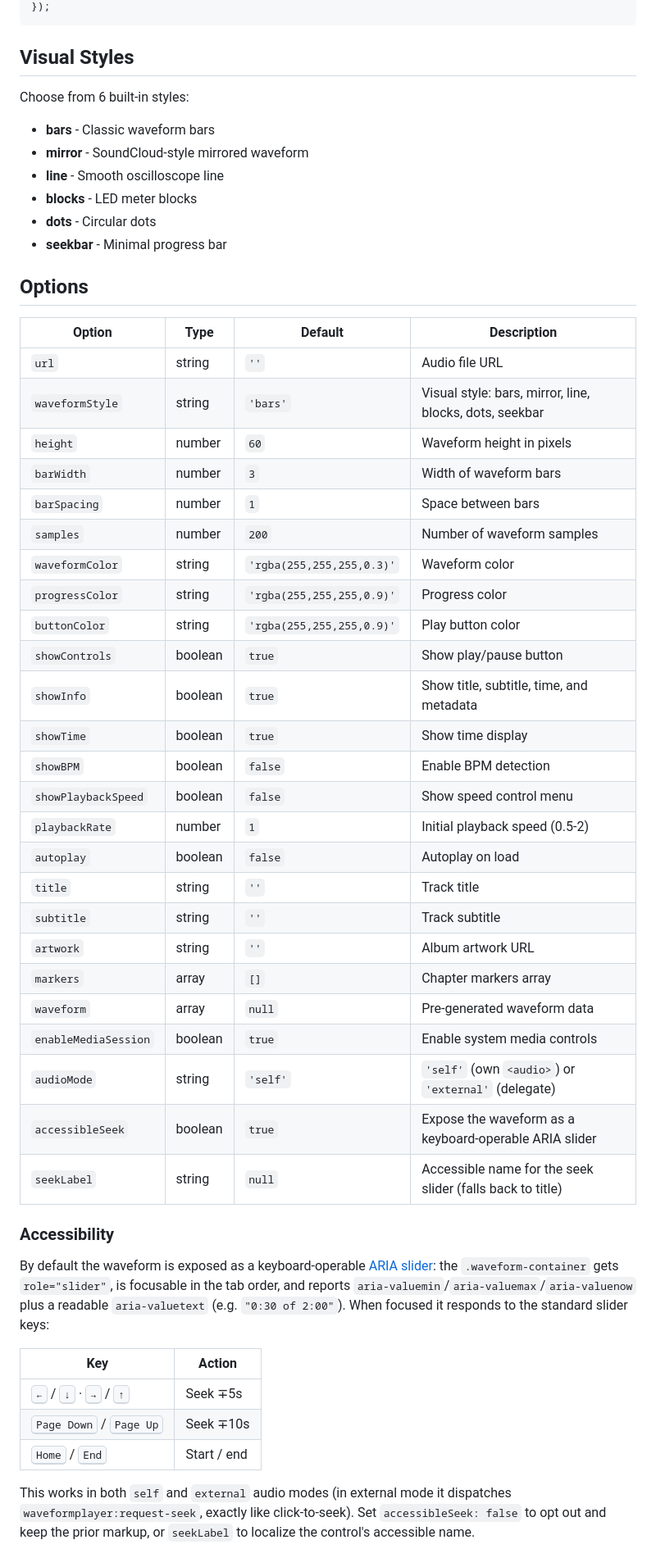
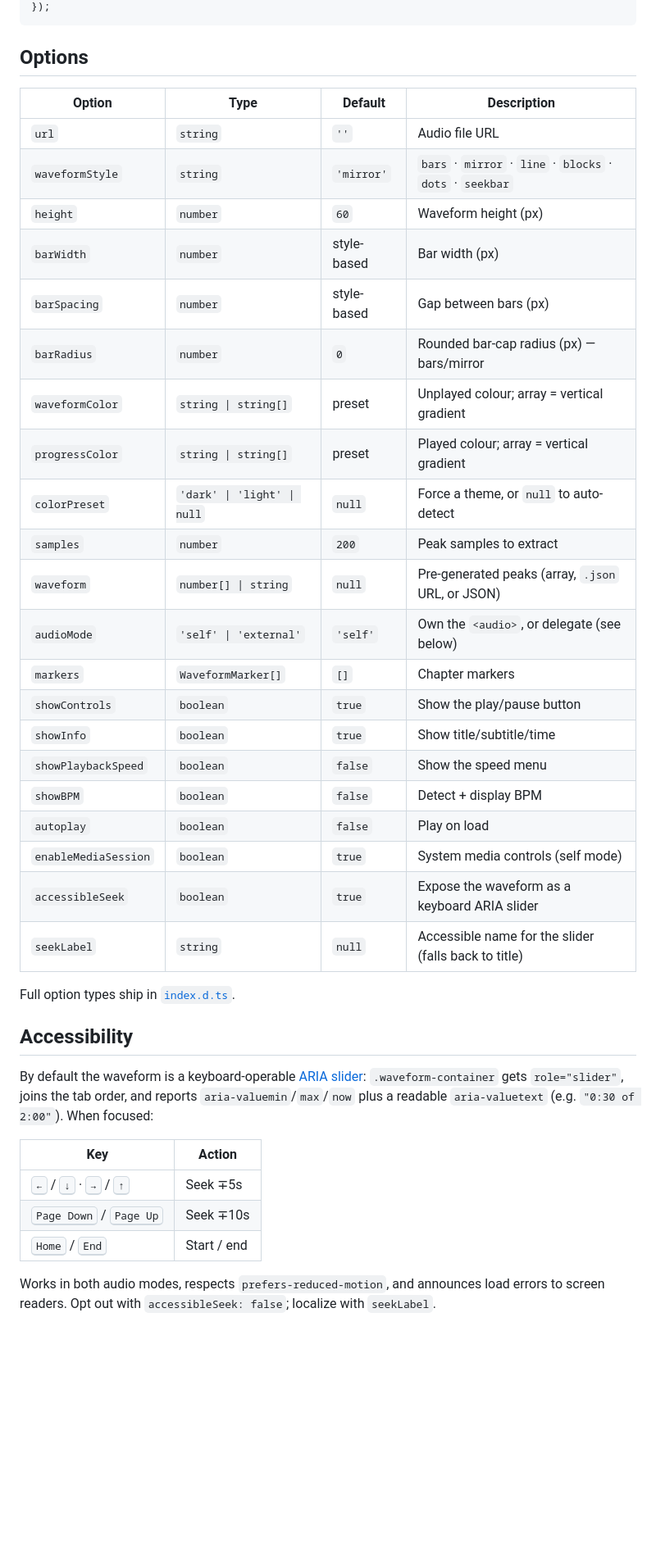
Before and after one commit to arraypress/waveform-player, a Markdown page: README.md, the part around one of its changes. Shown at 82% size. Rendered like a GitHub page; blank space fills up the shorter version.

````diff
--- a/README.md
+++ b/README.md
@@ -192,56 +138,43 @@ const player = new WaveformPlayer('#player', {
 });
 ```
 
-## Visual Styles
-
-Choose from 6 built-in styles:
-
-- **bars** - Classic waveform bars
-- **mirror** - SoundCloud-style mirrored waveform
-- **line** - Smooth oscilloscope line
-- **blocks** - LED meter blocks
-- **dots** - Circular dots
-- **seekbar** - Minimal progress bar
-
 ## Options
 
-| Option               | Type    | Default                   | Description                                             |
-|----------------------|---------|---------------------------|---------------------------------------------------------|
-| `url`                | string  | `''`                      | Audio file URL                                          |
-| `waveformStyle`      | string  | `'bars'`                  | Visual style: bars, mirror, line, blocks, dots, seekbar |
-| `height`             | number  | `60`                      | Waveform height in pixels                               |
-| `barWidth`           | number  | `3`                       | Width of waveform bars                                  |
-| `barSpacing`         | number  | `1`                       | Space between bars                                      |
-| `samples`            | number  | `200`                     | Number of waveform samples                              |
-| `waveformColor`      | string  | `'rgba(255,255,255,0.3)'` | Waveform color                                          |
-| `progressColor`      | string  | `'rgba(255,255,255,0.9)'` | Progress color                                          |
-| `buttonColor`        | string  | `'rgba(255,255,255,0.9)'` | Play button color                                       |
-| `showControls`       | boolean | `true`                    | Show play/pause button                                  |
-| `showInfo`           | boolean | `true`                    | Show title, subtitle, time, and metadata                |
-| `showTime`           | boolean | `true`                    | Show time display                                       |
-| `showBPM`            | boolean | `false`                   | Enable BPM detection                                    |
-| `showPlaybackSpeed`  | boolean | `false`                   | Show speed control menu                                 |
-| `playbackRate`       | number  | `1`                       | Initial playback speed (0.5-2)                          |
-| `autoplay`           | boolean | `false`                   | Autoplay on load                                        |
-| `title`              | string  | `''`                      | Track title                                             |
-| `subtitle`           | string  | `''`                      | Track subtitle                                          |
-| `artwork`            | string  | `''`                      | Album artwork URL                                       |
-| `markers`            | array   | `[]`                      | Chapter markers array                                   |
-| `waveform`           | array   | `null`                    | Pre-generated waveform data                             |
-| `enableMediaSession` | boolean | `true`                    | Enable system media controls                            |
-| `audioMode`          | string  | `'self'`                  | `'self'` (own `<audio>`) or `'external'` (delegate)     |
-| `accessibleSeek`     | boolean | `true`                    | Expose the waveform as a keyboard-operable ARIA slider  |
-| `seekLabel`          | string  | `null`                    | Accessible name for the seek slider (falls back to title) |
+| Option               | Type                  | Default     | Description                                              |
+| -------------------- | --------------------- | ----------- | ------------------------------------------------------- |
+| `url`                | `string`              | `''`        | Audio file URL                                          |
+| `waveformStyle`      | `string`              | `'mirror'`  | `bars` · `mirror` · `line` · `blocks` · `dots` · `seekbar` |
+| `height`             | `number`              | `60`        | Waveform height (px)                                    |
+| `barWidth`           | `number`              | style-based | Bar width (px)                                          |
+| `barSpacing`         | `number`              | style-based | Gap between bars (px)                                   |
+| `barRadius`          | `number`              | `0`         | Rounded bar-cap radius (px) — bars/mirror              |
+| `waveformColor`      | `string \| string[]`  | preset      | Unplayed colour; array = vertical gradient            |
+| `progressColor`      | `string \| string[]`  | preset      | Played colour; array = vertical gradient              |
+| `colorPreset`        | `'dark' \| 'light' \| null` | `null` | Force a theme, or `null` to auto-detect               |
+| `samples`            | `number`              | `200`       | Peak samples to extract                                 |
+| `waveform`           | `number[] \| string`  | `null`      | Pre-generated peaks (array, `.json` URL, or JSON)      |
+| `audioMode`          | `'self' \| 'external'`| `'self'`    | Own the `<audio>`, or delegate (see below)            |
+| `markers`            | `WaveformMarker[]`    | `[]`        | Chapter markers                                        |
+| `showControls`       | `boolean`             | `true`      | Show the play/pause button                             |
+| `showInfo`           | `boolean`             | `true`      | Show title/subtitle/time                               |
+| `showPlaybackSpeed`  | `boolean`             | `false`     | Show the speed menu                                    |
+| `showBPM`            | `boolean`             | `false`     | Detect + display BPM                                   |
+| `autoplay`           | `boolean`             | `false`     | Play on load                                           |
+| `enableMediaSession` | `boolean`             | `true`      | System media controls (self mode)                     |
+| `accessibleSeek`     | `boolean`             | `true`      | Expose the waveform as a keyboard ARIA slider         |
+| `seekLabel`          | `string`              | `null`      | Accessible name for the slider (falls back to title)  |
 
-### Accessibility
+Full option types ship in [`index.d.ts`](./index.d.ts).
 
-By default the waveform is exposed as a keyboard-operable [ARIA slider](https://www.w3.org/WAI/ARIA/apg/patterns/slider/): the `.waveform-container` gets `role="slider"`, is focusable in the tab order, and reports `aria-valuemin`/`aria-valuemax`/`aria-valuenow` plus a readable `aria-valuetext` (e.g. `"0:30 of 2:00"`). When focused it responds to the standard slider keys:
+## Accessibility
 
-| Key | Action |
-|---|---|
+By default the waveform is a keyboard-operable [ARIA slider](https://www.w3.org/WAI/ARIA/apg/patterns/slider/): `.waveform-container` gets `role="slider"`, joins the tab order, and reports `aria-valuemin`/`max`/`now` plus a readable `aria-valuetext` (e.g. `"0:30 of 2:00"`). When focused:
+
+| Key                                          | Action       |
+| -------------------------------------------- | ------------ |
 | <kbd>←</kbd> / <kbd>↓</kbd> · <kbd>→</kbd> / <kbd>↑</kbd> | Seek ∓5s |
-| <kbd>Page Down</kbd> / <kbd>Page Up</kbd> | Seek ∓10s |
-| <kbd>Home</kbd> / <kbd>End</kbd> | Start / end |
+| <kbd>Page Down</kbd> / <kbd>Page Up</kbd>    | Seek ∓10s    |
+| <kbd>Home</kbd> / <kbd>End</kbd>             | Start / end  |
 
-This works in both `self` and `external` audio modes (in external mode it dispatches `waveformplayer:request-seek`, exactly like click-to-seek). Set `accessibleSeek: false` to opt out and keep the prior markup, or `seekLabel` to localize the control's accessible name.
+Works in both audio modes, respects `prefers-reduced-motion`, and announces load errors to screen readers. Opt out with `accessibleSeek: false`; localize with `seekLabel`.
 
````
Also changed, not shown: other parts of README.md (+147 -336 lines).
